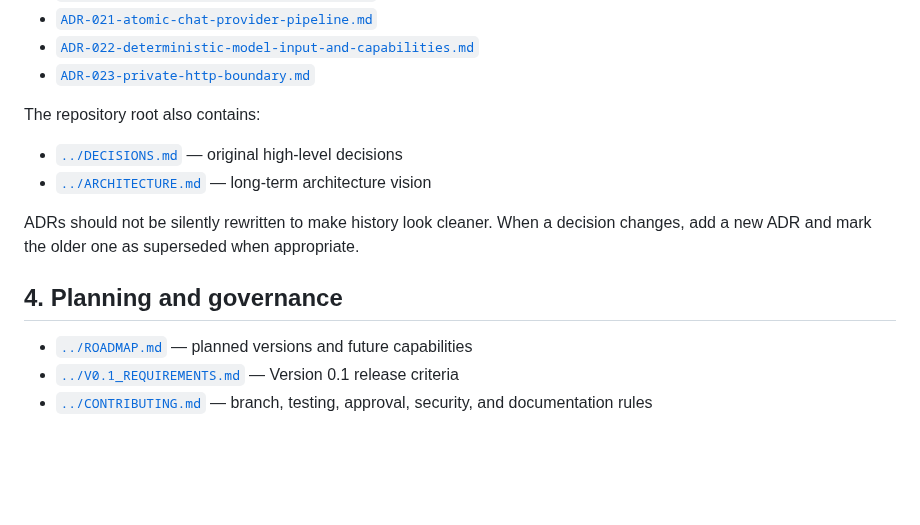
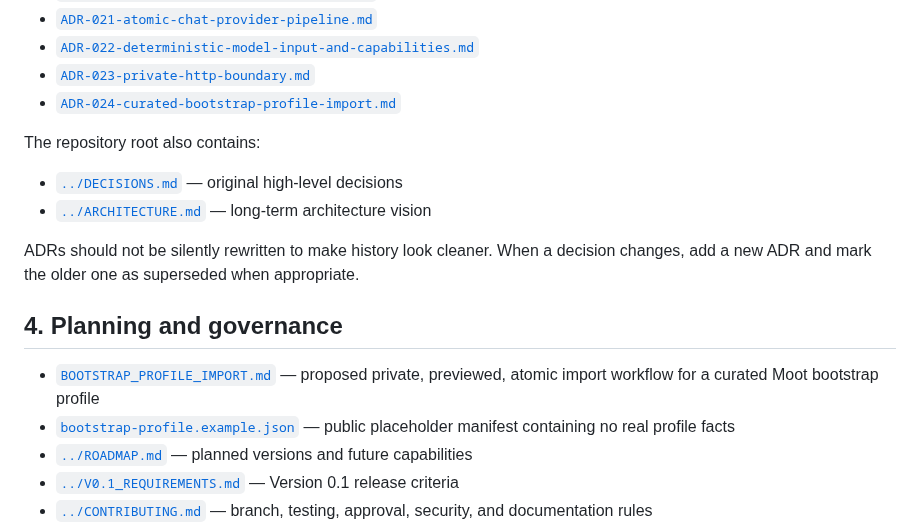
Before and after one commit to mootmoot1/MootOS, a Markdown page: docs/README.md, the part around the change. Rendered like a GitHub page; blank space fills up the shorter version.

Commit message:
docs: index bootstrap profile planning

```diff
--- a/docs/README.md
+++ b/docs/README.md
@@ -55,6 +55,7 @@ These documents preserve why important technical choices were made.
 - [`ADR-021-atomic-chat-provider-pipeline.md`](ADR-021-atomic-chat-provider-pipeline.md)
 - [`ADR-022-deterministic-model-input-and-capabilities.md`](ADR-022-deterministic-model-input-and-capabilities.md)
 - [`ADR-023-private-http-boundary.md`](ADR-023-private-http-boundary.md)
+- [`ADR-024-curated-bootstrap-profile-import.md`](ADR-024-curated-bootstrap-profile-import.md)
 
 The repository root also contains:
 
@@ -65,6 +66,8 @@ ADRs should not be silently rewritten to make history look cleaner. When a decis
 
 ## 4. Planning and governance
 
+- [`BOOTSTRAP_PROFILE_IMPORT.md`](BOOTSTRAP_PROFILE_IMPORT.md) — proposed private, previewed, atomic import workflow for a curated Moot bootstrap profile
+- [`bootstrap-profile.example.json`](bootstrap-profile.example.json) — public placeholder manifest containing no real profile facts
 - [`../ROADMAP.md`](../ROADMAP.md) — planned versions and future capabilities
 - [`../V0.1_REQUIREMENTS.md`](../V0.1_REQUIREMENTS.md) — Version 0.1 release criteria
 - [`../CONTRIBUTING.md`](../CONTRIBUTING.md) — branch, testing, approval, security, and documentation rules
```
